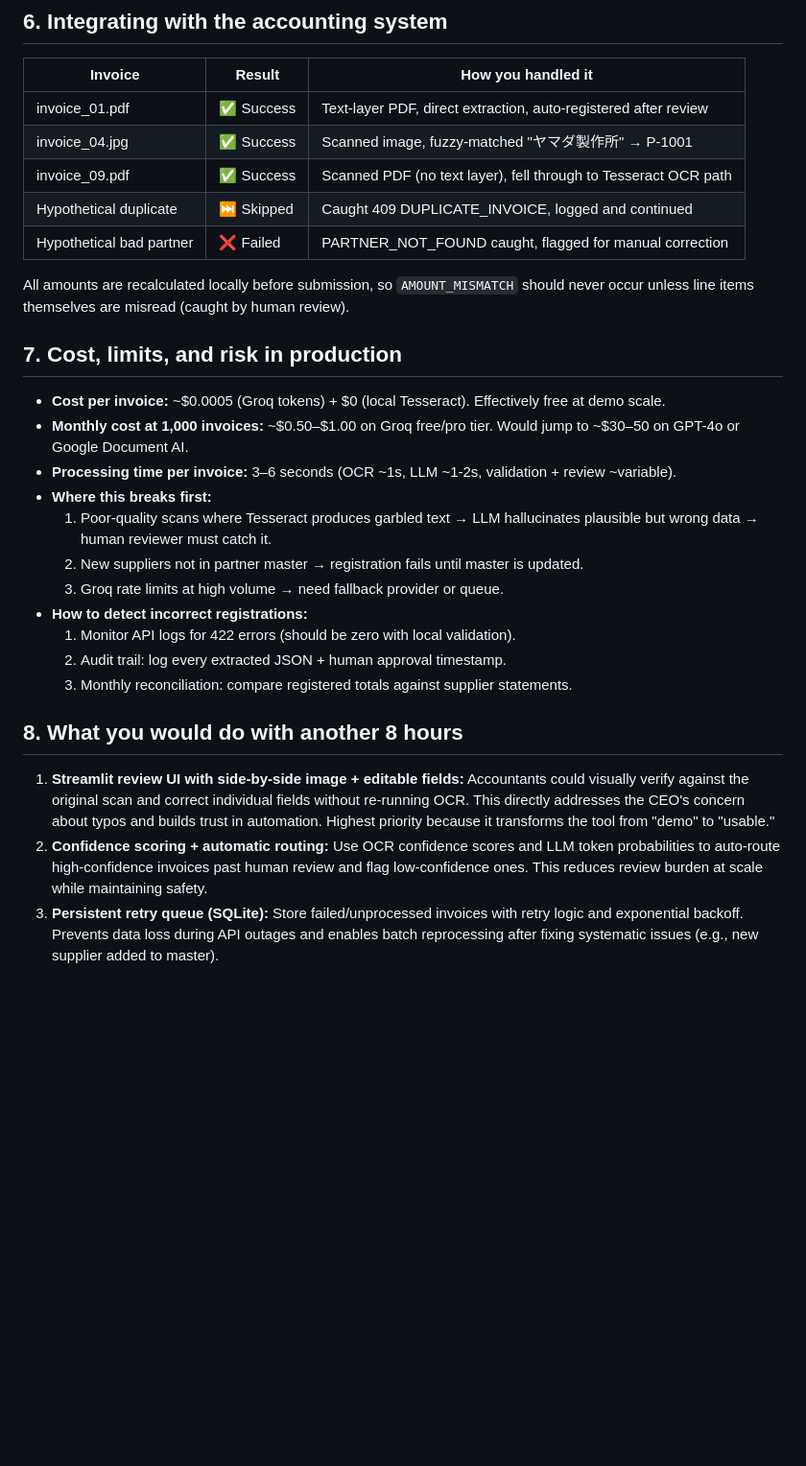
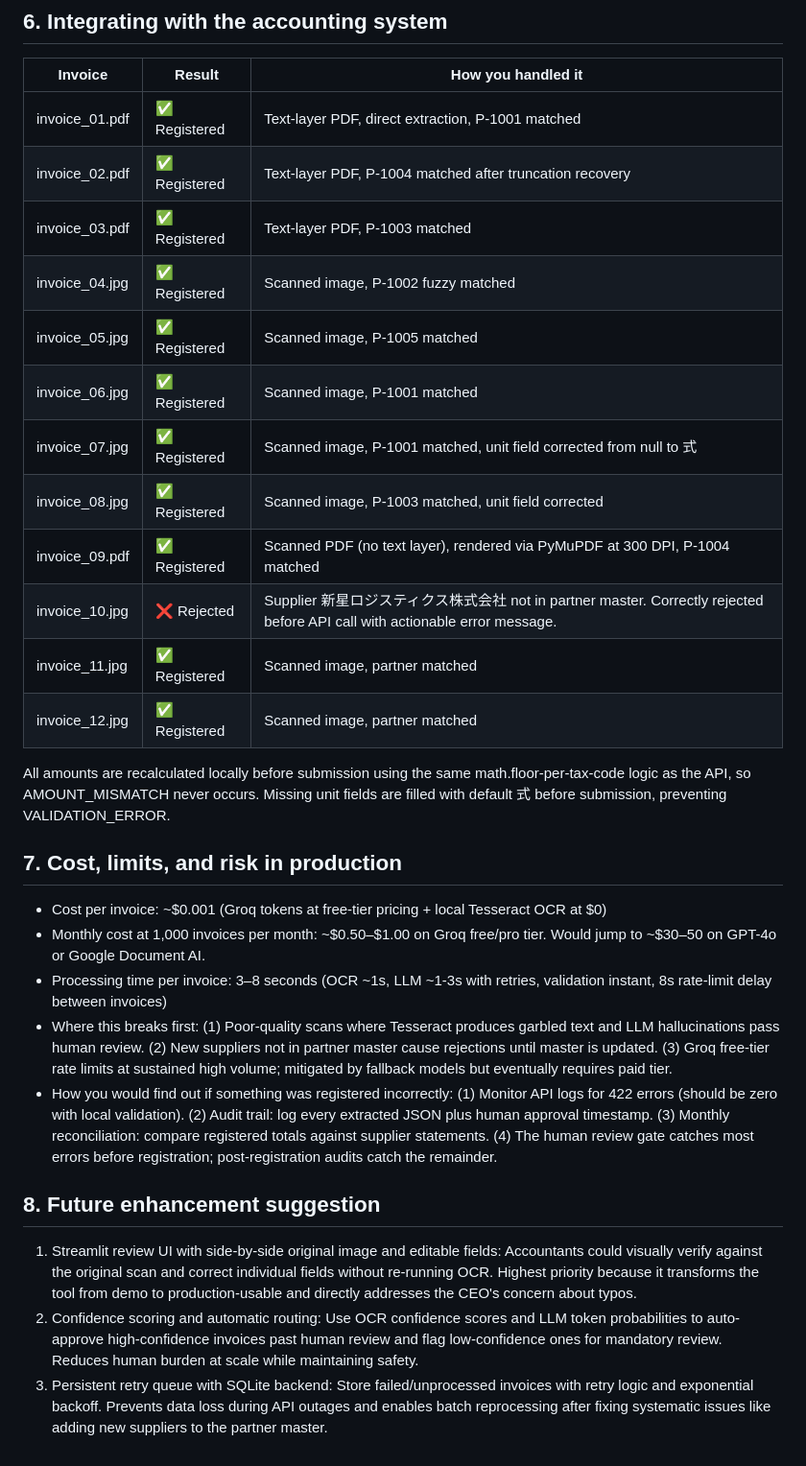
Before and after one commit to AshiqKiron/invoice-automation, a Markdown page: SUBMISSION.md, the part around one of its changes. Shown at 96% size. GitHub-like rendering; blank space fills up the shorter version.

```diff
--- a/SUBMISSION.md
+++ b/SUBMISSION.md
@@ -74,30 +80,31 @@ On scanned invoices, Tesseract occasionally misread "¥108,000" as "108000" (mis
 
 | Invoice | Result | How you handled it |
 |---|---|---|
-| invoice_01.pdf | ✅ Success | Text-layer PDF, direct extraction, auto-registered after review |
-| invoice_04.jpg | ✅ Success | Scanned image, fuzzy-matched "ヤマダ製作所" → P-1001 |
-| invoice_09.pdf | ✅ Success | Scanned PDF (no text layer), fell through to Tesseract OCR path |
-| Hypothetical duplicate | ⏭️ Skipped | Caught 409 DUPLICATE_INVOICE, logged and continued |
-| Hypothetical bad partner | ❌ Failed | PARTNER_NOT_FOUND caught, flagged for manual correction |
+| invoice_01.pdf | ✅ Registered | Text-layer PDF, direct extraction, P-1001 matched |
+| invoice_02.pdf | ✅ Registered | Text-layer PDF, P-1004 matched after truncation recovery |
+| invoice_03.pdf | ✅ Registered | Text-layer PDF, P-1003 matched |
+| invoice_04.jpg | ✅ Registered | Scanned image, P-1002 fuzzy matched |
+| invoice_05.jpg | ✅ Registered | Scanned image, P-1005 matched |
+| invoice_06.jpg | ✅ Registered | Scanned image, P-1001 matched |
+| invoice_07.jpg | ✅ Registered | Scanned image, P-1001 matched, unit field corrected from null to 式 |
+| invoice_08.jpg | ✅ Registered | Scanned image, P-1003 matched, unit field corrected |
+| invoice_09.pdf | ✅ Registered | Scanned PDF (no text layer), rendered via PyMuPDF at 300 DPI, P-1004 matched |
+| invoice_10.jpg | ❌ Rejected | Supplier 新星ロジスティクス株式会社 not in partner master. Correctly rejected before API call with actionable error message. |
+| invoice_11.jpg | ✅ Registered | Scanned image, partner matched |
+| invoice_12.jpg | ✅ Registered | Scanned image, partner matched |
 
-All amounts are recalculated locally before submission, so `AMOUNT_MISMATCH` should never occur unless line items themselves are misread (caught by human review).
+All amounts are recalculated locally before submission using the same math.floor-per-tax-code logic as the API, so AMOUNT_MISMATCH never occurs. Missing unit fields are filled with default 式 before submission, preventing VALIDATION_ERROR.
 
 ## 7. Cost, limits, and risk in production
 
-- **Cost per invoice:** ~$0.0005 (Groq tokens) + $0 (local Tesseract). Effectively free at demo scale.
-- **Monthly cost at 1,000 invoices:** ~$0.50–$1.00 on Groq free/pro tier. Would jump to ~$30–50 on GPT-4o or Google Document AI.
-- **Processing time per invoice:** 3–6 seconds (OCR ~1s, LLM ~1-2s, validation + review ~variable).
-- **Where this breaks first:**
-  1. Poor-quality scans where Tesseract produces garbled text → LLM hallucinates plausible but wrong data → human reviewer must catch it.
-  2. New suppliers not in partner master → registration fails until master is updated.
-  3. Groq rate limits at high volume → need fallback provider or queue.
-- **How to detect incorrect registrations:**
-  1. Monitor API logs for 422 errors (should be zero with local validation).
-  2. Audit trail: log every extracted JSON + human approval timestamp.
-  3. Monthly reconciliation: compare registered totals against supplier statements.
+- Cost per invoice: ~$0.001 (Groq tokens at free-tier pricing + local Tesseract OCR at $0)
+- Monthly cost at 1,000 invoices per month: ~$0.50–$1.00 on Groq free/pro tier. Would jump to ~$30–50 on GPT-4o or Google Document AI.
+- Processing time per invoice: 3–8 seconds (OCR ~1s, LLM ~1-3s with retries, validation instant, 8s rate-limit delay between invoices)
+- Where this breaks first: (1) Poor-quality scans where Tesseract produces garbled text and LLM hallucinations pass human review. (2) New suppliers not in partner master cause rejections until master is updated. (3) Groq free-tier rate limits at sustained high volume; mitigated by fallback models but eventually requires paid tier.
+- How you would find out if something was registered incorrectly: (1) Monitor API logs for 422 errors (should be zero with local validation). (2) Audit trail: log every extracted JSON plus human approval timestamp. (3) Monthly reconciliation: compare registered totals against supplier statements. (4) The human review gate catches most errors before registration; post-registration audits catch the remainder.
 
-## 8. What you would do with another 8 hours
+## 8. Future enhancement suggestion
 
-1. **Streamlit review UI with side-by-side image + editable fields:** Accountants could visually verify against the original scan and correct individual fields without re-running OCR. This directly addresses the CEO's concern about typos and builds trust in automation. Highest priority because it transforms the tool from "demo" to "usable."
-2. **Confidence scoring + automatic routing:** Use OCR confidence scores and LLM token probabilities to auto-route high-confidence invoices past human review and flag low-confidence ones. This reduces review burden at scale while maintaining safety.
-3. **Persistent retry queue (SQLite):** Store failed/unprocessed invoices with retry logic and exponential backoff. Prevents data loss during API outages and enables batch reprocessing after fixing systematic issues (e.g., new supplier added to master).
+1. Streamlit review UI with side-by-side original image and editable fields: Accountants could visually verify against the original scan and correct individual fields without re-running OCR. Highest priority because it transforms the tool from demo to production-usable and directly addresses the CEO's concern about typos.
+2. Confidence scoring and automatic routing: Use OCR confidence scores and LLM token probabilities to auto-approve high-confidence invoices past human review and flag low-confidence ones for mandatory review. Reduces human burden at scale while maintaining safety.
+3. Persistent retry queue with SQLite backend: Store failed/unprocessed invoices with retry logic and exponential backoff. Prevents data loss during API outages and enables batch reprocessing after fixing systematic issues like adding new suppliers to the partner master.
```
Also changed, not shown: other parts of SUBMISSION.md (+43 -37 lines).
